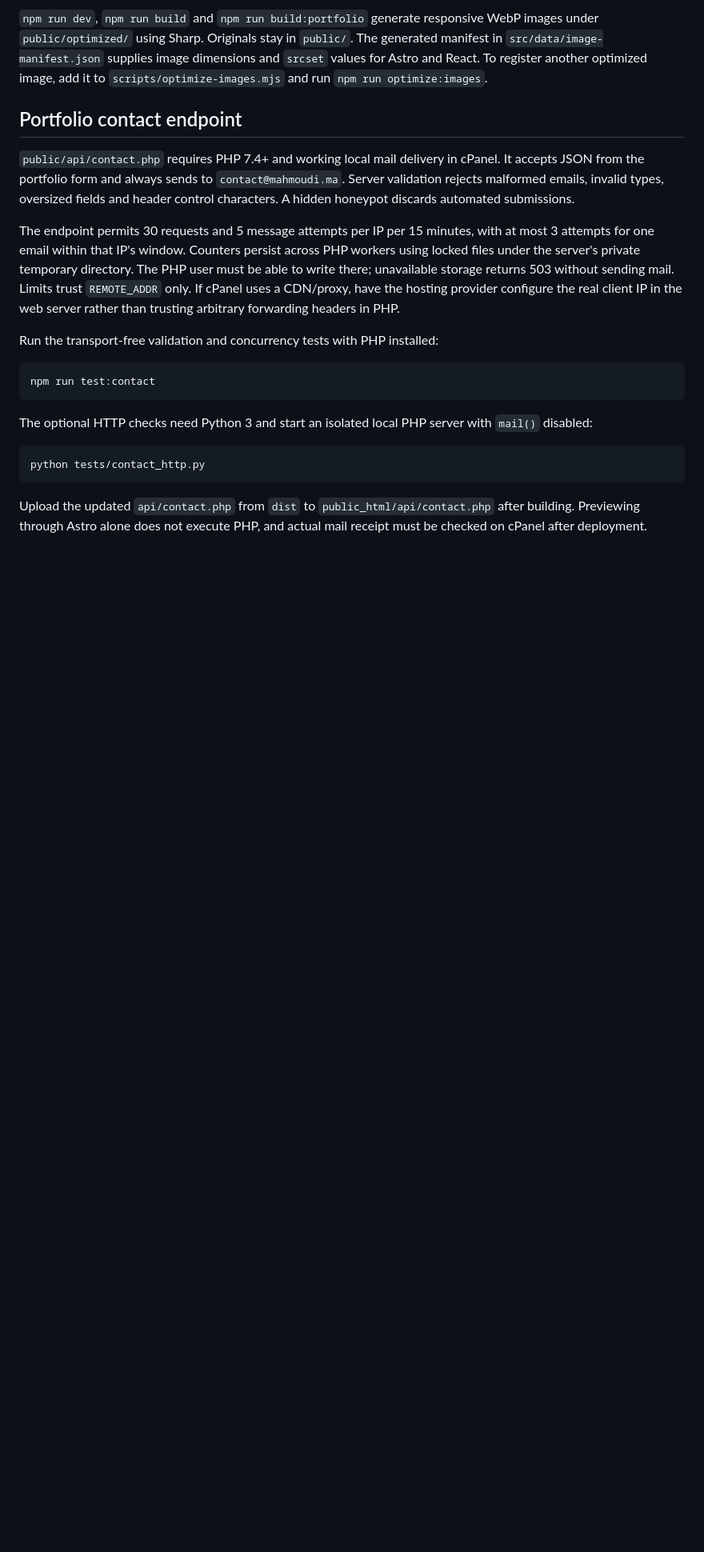
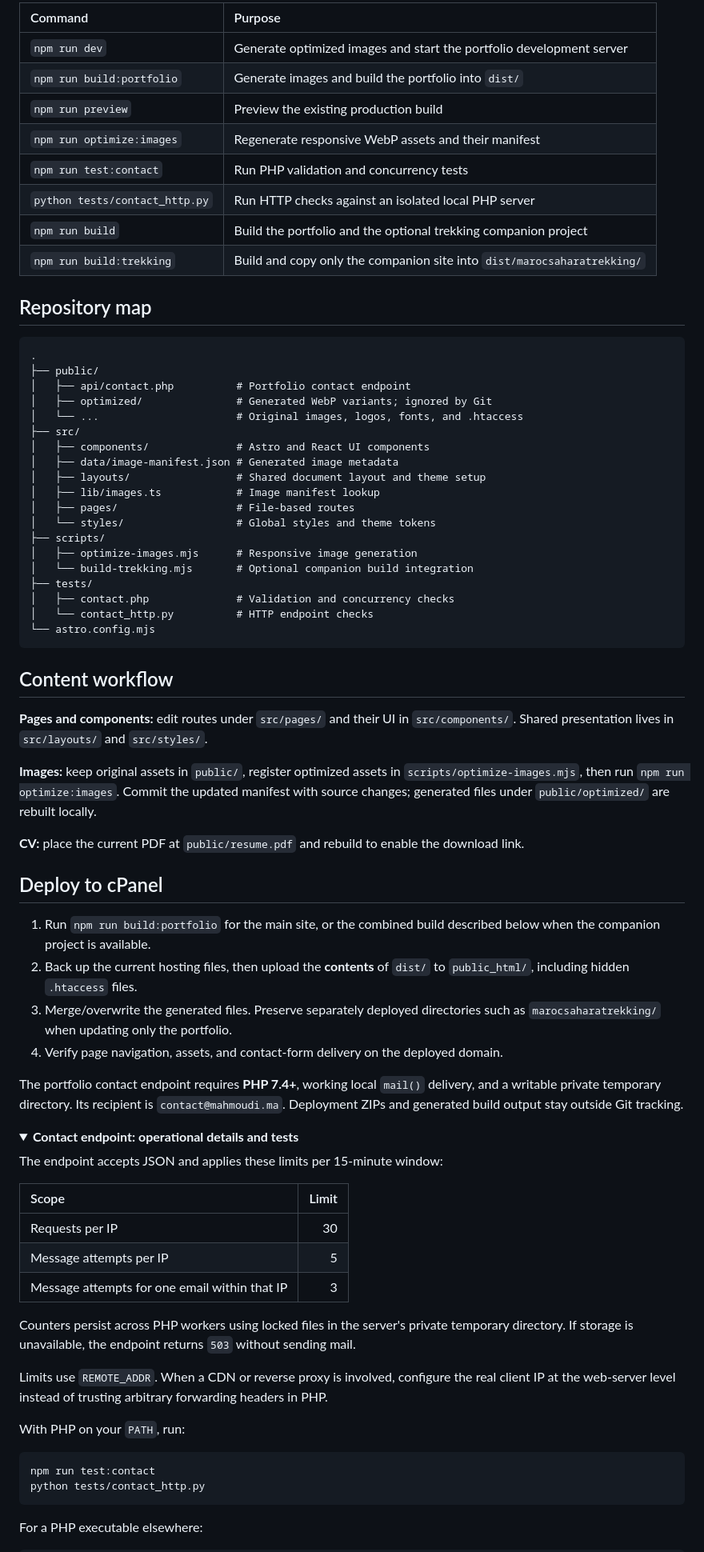
Before and after one commit to MAHMOUDIFARID/portfoliowebsite, a Markdown page: README.md, the part around one of its changes. Shown at 80% size. Rendered like a GitHub page; folded sections open; blank space fills up the shorter version.

Commit message:
docs: present portfolio architecture and development workflow

````diff
--- a/README.md
+++ b/README.md
@@ -49,40 +71,77 @@ and rebuild to enable **Download my CV**. Until that file exists, the site offer
 
-`npm run dev`, `npm run build` and `npm run build:portfolio` generate responsive
-WebP images under `public/optimized/` using Sharp. Originals stay in `public/`.
-The generated manifest in `src/data/image-manifest.json` supplies image dimensions
-and `srcset` values for Astro and React. To register another optimized image,
-add it to `scripts/optimize-images.mjs` and run `npm run optimize:images`.
+| Command | Purpose |
+| :--- | :--- |
+| `npm run dev` | Generate optimized images and start the portfolio development server |
+| `npm run build:portfolio` | Generate images and build the portfolio into `dist/` |
+| `npm run preview` | Preview the existing production build |
+| `npm run optimize:images` | Regenerate responsive WebP assets and their manifest |
+| `npm run test:contact` | Run PHP validation and concurrency tests |
+| `python tests/contact_http.py` | Run HTTP checks against an isolated local PHP server |
+| `npm run build` | Build the portfolio and the optional trekking companion project |
+| `npm run build:trekking` | Build and copy only the companion site into `dist/marocsaharatrekking/` |
 
-## Portfolio contact endpoint
+## Repository map
 
-`public/api/contact.php` requires PHP 7.4+ and working local mail delivery in
-cPanel. It accepts JSON from the portfolio form and always sends to
-`contact@mahmoudi.ma`. Server validation rejects malformed emails, invalid
-types, oversized fields and header control characters. A hidden honeypot
-discards automated submissions.
+```text
+.
+├── public/
+│   ├── api/contact.php          # Portfolio contact endpoint
+│   ├── optimized/               # Generated WebP variants; ignored by Git
+│   └── ...                      # Original images, logos, fonts, and .htaccess
+├── src/
+│   ├── components/              # Astro and React UI components
+│   ├── data/image-manifest.json # Generated image metadata
+│   ├── layouts/                 # Shared document layout and theme setup
+│   ├── lib/images.ts            # Image manifest lookup
+│   ├── pages/                   # File-based routes
+│   └── styles/                  # Global styles and theme tokens
+├── scripts/
+│   ├── optimize-images.mjs      # Responsive image generation
+│   └── build-trekking.mjs       # Optional companion build integration
+├── tests/
+│   ├── contact.php              # Validation and concurrency checks
+│   └── contact_http.py          # HTTP endpoint checks
+└── astro.config.mjs
+```
 
-The endpoint permits 30 requests and 5 message attempts per IP per 15 minutes,
-with at most 3 attempts for one email within that IP's window. Counters persist
-across PHP workers using locked files under the server's private temporary
-directory. The PHP user must be able to write there; unavailable storage returns
-503 without sending mail. Limits trust `REMOTE_ADDR` only. If cPanel uses a
-CDN/proxy, have the hosting provider configure the real client IP in the web
-server rather than trusting arbitrary forwarding headers in PHP.
+## Content workflow
 
-Run the transport-free validation and concurrency tests with PHP installed:
+**Pages and components:** edit routes under `src/pages/` and their UI in `src/components/`. Shared presentation lives in `src/layouts/` and `src/styles/`.
+
+**Images:** keep original assets in `public/`, register optimized assets in `scripts/optimize-images.mjs`, then run `npm run optimize:images`. Commit the updated manifest with source changes; generated files under `public/optimized/` are rebuilt locally.
+
+**CV:** place the current PDF at `public/resume.pdf` and rebuild to enable the download link.
+
+## Deploy to cPanel
+
+1. Run `npm run build:portfolio` for the main site, or the combined build described below when the companion project is available.
+2. Back up the current hosting files, then upload the **contents** of `dist/` to `public_html/`, including hidden `.htaccess` files.
+3. Merge/overwrite the generated files. Preserve separately deployed directories such as `marocsaharatrekking/` when updating only the portfolio.
+4. Verify page navigation, assets, and contact-form delivery on the deployed domain.
+
+The portfolio contact endpoint requires **PHP 7.4+**, working local `mail()` delivery, and a writable private temporary directory. Its recipient is `contact@mahmoudi.ma`. Deployment ZIPs and generated build output stay outside Git tracking.
+
+<details>
+<summary><strong>Contact endpoint: operational details and tests</strong></summary>
+
+The endpoint accepts JSON and applies these limits per 15-minute window:
+
+| Scope | Limit |
+| :--- | ---: |
+| Requests per IP | 30 |
+| Message attempts per IP | 5 |
+| Message attempts for one email within that IP | 3 |
+
+Counters persist across PHP workers using locked files in the server's private temporary directory. If storage is unavailable, the endpoint returns `503` without sending mail.
+
+Limits use `REMOTE_ADDR`. When a CDN or reverse proxy is involved, configure the real client IP at the web-server level instead of trusting arbitrary forwarding headers in PHP.
+
+With PHP on your `PATH`, run:
 
 ```sh
 npm run test:contact
-```
-
-The optional HTTP checks need Python 3 and start an isolated local PHP server
-with `mail()` disabled:
-
-```sh
 python tests/contact_http.py
 ```
 
-Upload the updated `api/contact.php` from `dist` to `public_html/api/contact.php`
-after building. Previewing through Astro alone does not execute PHP, and actual
-mail receipt must be checked on cPanel after deployment.
+For a PHP executable elsewhere:
 
````
Also changed, not shown: other parts of README.md (+72 -66 lines).
